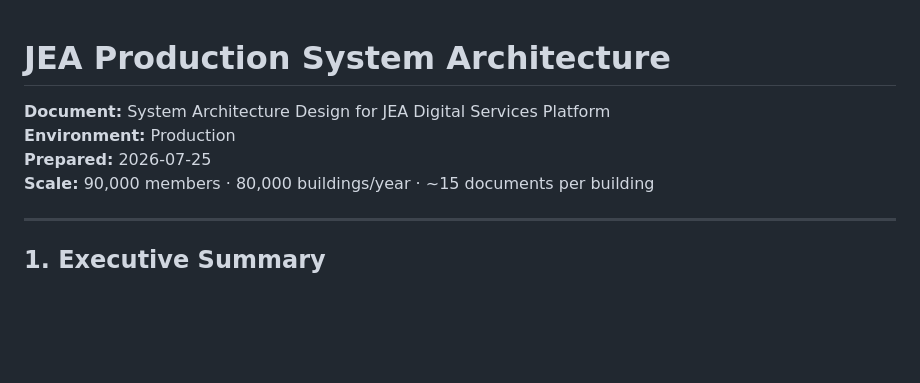
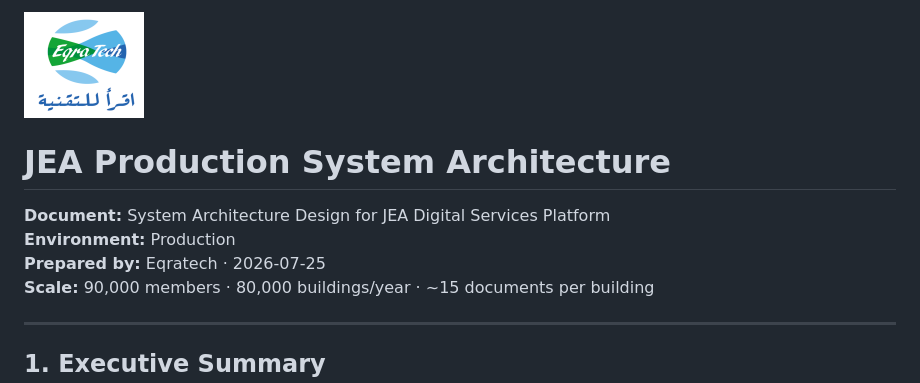
Before and after one commit to hhiyassat/Jordan_enginers_assosiation, a Markdown page: docs/architecture/JEA-production-architecture.md, the part around the change. GitHub-like rendering; pictures changed too: docs/assets/eqratech-logo.png (added); blank space fills up the shorter version.

Commit message:
Add Eqratech logo to JEA production architecture
- Extracted logo from eqratech-logo.docx → docs/assets/eqratech-logo.png (120×106)
- Referenced logo in the markdown header (top-right, floated)
- Regenerated PDF with logo embedded (942 KB)

Co-Authored-By: Claude Opus 4.7 (1M context) <noreply@anthropic.com>

```diff
--- a/docs/architecture/JEA-production-architecture.md
+++ b/docs/architecture/JEA-production-architecture.md
@@ -1,8 +1,10 @@
+<img src="../assets/eqratech-logo.png" alt="Eqratech" width="120" style="float: right;" />
+
 # JEA Production System Architecture
 
 **Document:** System Architecture Design for JEA Digital Services Platform
 **Environment:** Production
-**Prepared:** 2026-07-25
+**Prepared by:** Eqratech · 2026-07-25
 **Scale:** 90,000 members · 80,000 buildings/year · ~15 documents per building
 
 ---
```
Also changed, not shown: 2 other files.
